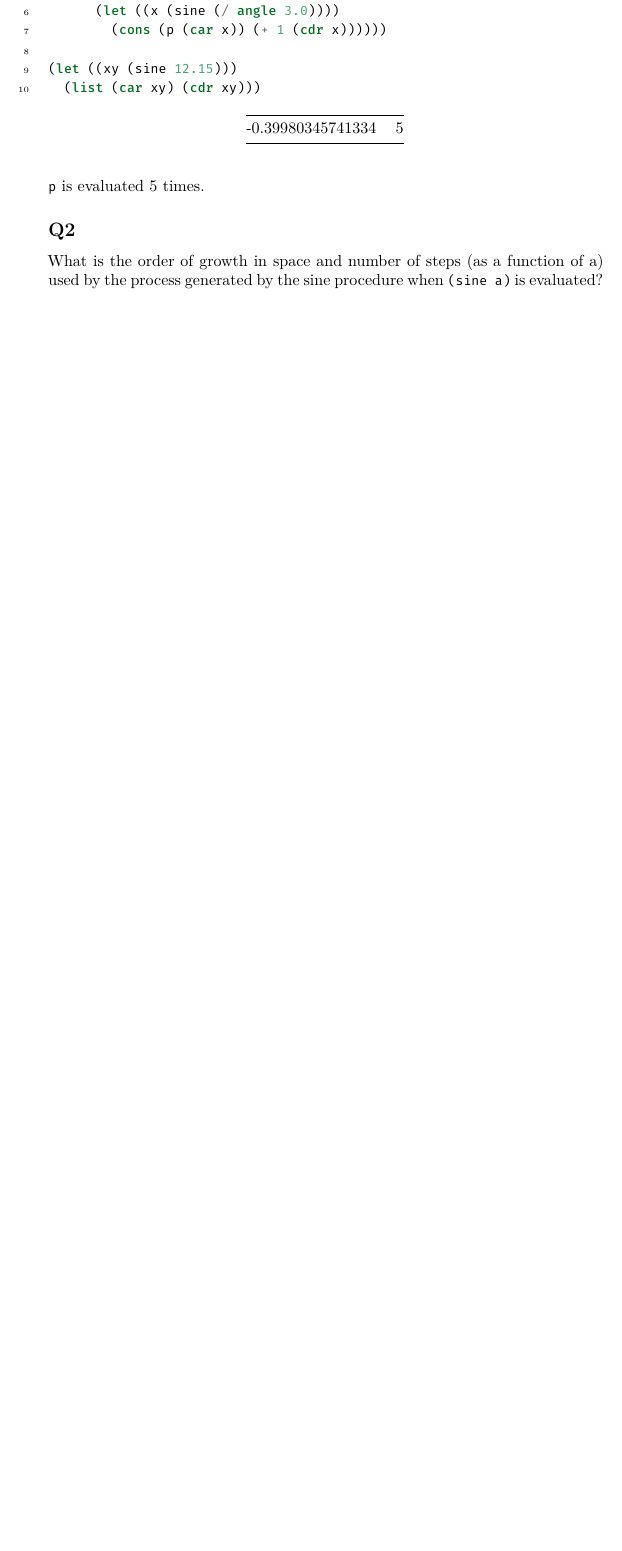
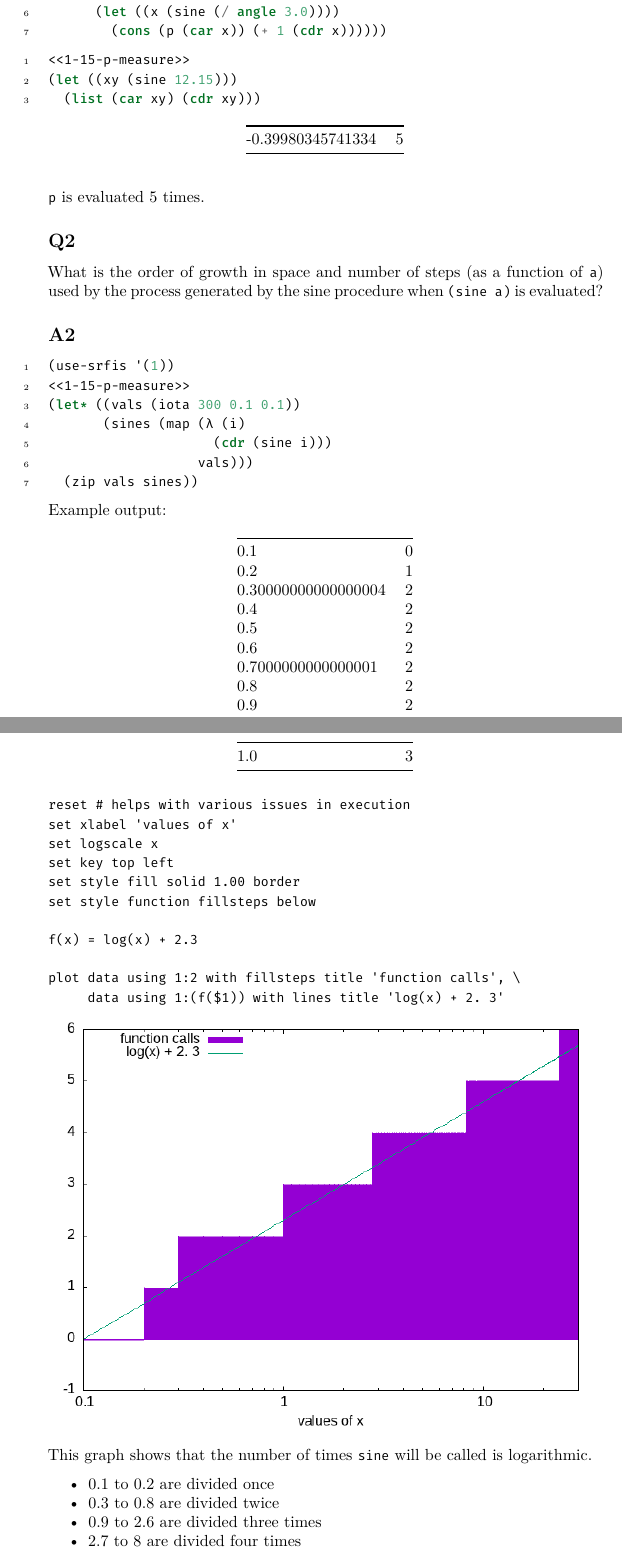
Before and after one commit to ProducerMatt/SICP-solutions, a LaTeX document (1/1.tex): part of page 27 of 27 before the commit and two parts of pages 27 and 28 of 28 after it, the two joined at a grey line, cut so that both start at the same text, the shorter picture padded with empty space. The pictures show the PDF file 1/1.pdf that the author committed with the source.

Commit message:
Ex 1.15 Theta for time

```diff
--- a/1/1.tex
+++ b/1/1.tex
@@ -1698,7 +1698,14 @@ Let's find out!
 \NormalTok{      (}\KeywordTok{cons} \KeywordTok{angle} \DecValTok{0}\NormalTok{)}
 \NormalTok{      (}\KeywordTok{let}\NormalTok{ ((x (sine (}\OperatorTok{/} \KeywordTok{angle} \FloatTok{3.0}\NormalTok{))))}
 \NormalTok{        (}\KeywordTok{cons}\NormalTok{ (p (}\KeywordTok{car}\NormalTok{ x)) (}\OperatorTok{+} \DecValTok{1}\NormalTok{ (}\KeywordTok{cdr}\NormalTok{ x))))))}
-
+\end{Highlighting}
+\end{Shaded}
+
+\hypertarget{1-15-sine1215}{%
+\label{1-15-sine1215}}%
+\begin{Shaded}
+\begin{Highlighting}[numbers=left,,]
+\NormalTok{\textless{}\textless{}1{-}15{-}p{-}measure\textgreater{}\textgreater{}}
 \NormalTok{(}\KeywordTok{let}\NormalTok{ ((xy (sine }\FloatTok{12.15}\NormalTok{)))}
 \NormalTok{  (}\KeywordTok{list}\NormalTok{ (}\KeywordTok{car}\NormalTok{ xy) (}\KeywordTok{cdr}\NormalTok{ xy)))}
 \end{Highlighting}
@@ -1717,6 +1724,24 @@ Let's find out!
 \subsection{Q2}\label{q2-1}}
 
 What is the order of growth in space and number of steps (as a function
-of a) used by the process generated by the sine procedure when
+of \texttt{a}) used by the process generated by the sine procedure when
 \VERB|\NormalTok{(sine a)}| is evaluated?
 
+\hypertarget{a2-2}{%
+\subsection{A2}\label{a2-2}}
+
+\hypertarget{1-15-tab1}{%
+\label{1-15-tab1}}%
+\begin{Shaded}
+\begin{Highlighting}[numbers=left,,]
+\NormalTok{(use{-}srfis \textquotesingle{}(}\DecValTok{1}\NormalTok{))}
+\NormalTok{\textless{}\textless{}1{-}15{-}p{-}measure\textgreater{}\textgreater{}}
+\NormalTok{(}\KeywordTok{let*}\NormalTok{ ((vals (iota }\DecValTok{300} \FloatTok{0.1} \FloatTok{0.1}\NormalTok{))}
+\NormalTok{       (sines (map (λ (i)}
+\NormalTok{                     (}\KeywordTok{cdr}\NormalTok{ (sine i)))}
+\NormalTok{                   vals)))}
+\NormalTok{  (zip vals sines))}
+\end{Highlighting}
+\end{Shaded}
+
+Example output:
@@ -1723 +1763,40 @@ of a) used by the process generated by the sine procedure when
+\end{longtable}
+
+\begin{Shaded}
+\begin{Highlighting}[]
+\NormalTok{reset \# helps with various issues in execution}
+\NormalTok{set xlabel \textquotesingle{}values of x\textquotesingle{}}
+\NormalTok{set logscale x}
+\NormalTok{set key top left}
+\NormalTok{set style fill solid 1.00 border}
+\NormalTok{set style function fillsteps below}
+
+\NormalTok{f(x) = log(x) + 2.3}
+
+\NormalTok{plot data using 1:2 with fillsteps title \textquotesingle{}function calls\textquotesingle{}, \textbackslash{}}
+\NormalTok{     data using 1:(f($1)) with lines title \textquotesingle{}log(x) + 2. 3\textquotesingle{}}
+\end{Highlighting}
+\end{Shaded}
+
+\includegraphics{fig/1-15-step.png}
+
+This graph shows that the number of times \texttt{sine} will be called
+is logarithmic.
+
+\begin{itemize}
+\tightlist
+\item
+  0.1 to 0.2 are divided once
+\item
+  0.3 to 0.8 are divided twice
+\item
+  0.9 to 2.6 are divided three times
+\item
+  2.7 to 8 are divided four times
+\item
+  8.5 to 23.8 are divided five times
+\end{itemize}
+
+So I argue the time is \(\Theta(\log(n))\)
+
 \end{document}
```
Also changed, not shown: 1/1.pdf, 1/fig/1-15-smoothfill.png (added), 1/fig/1-15-step.png (added), 1/1.tex (35 more changed lines), 3 other files.
